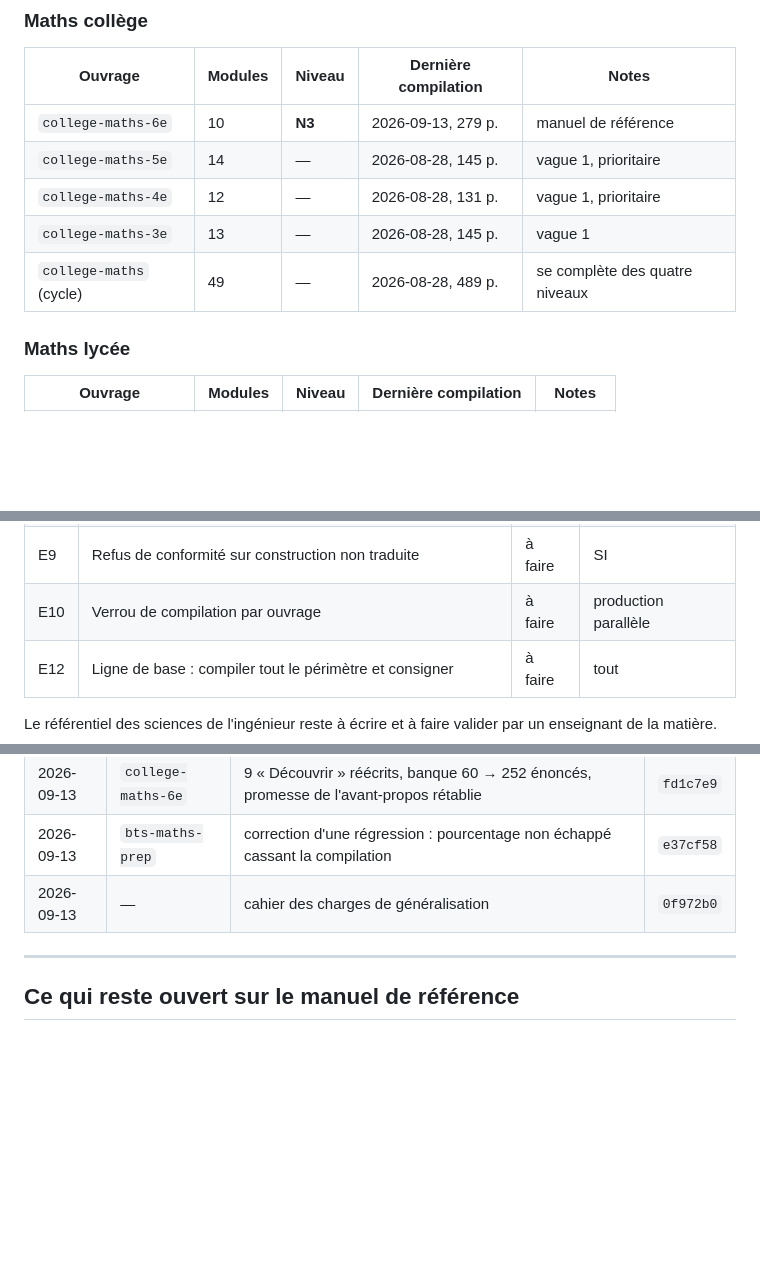
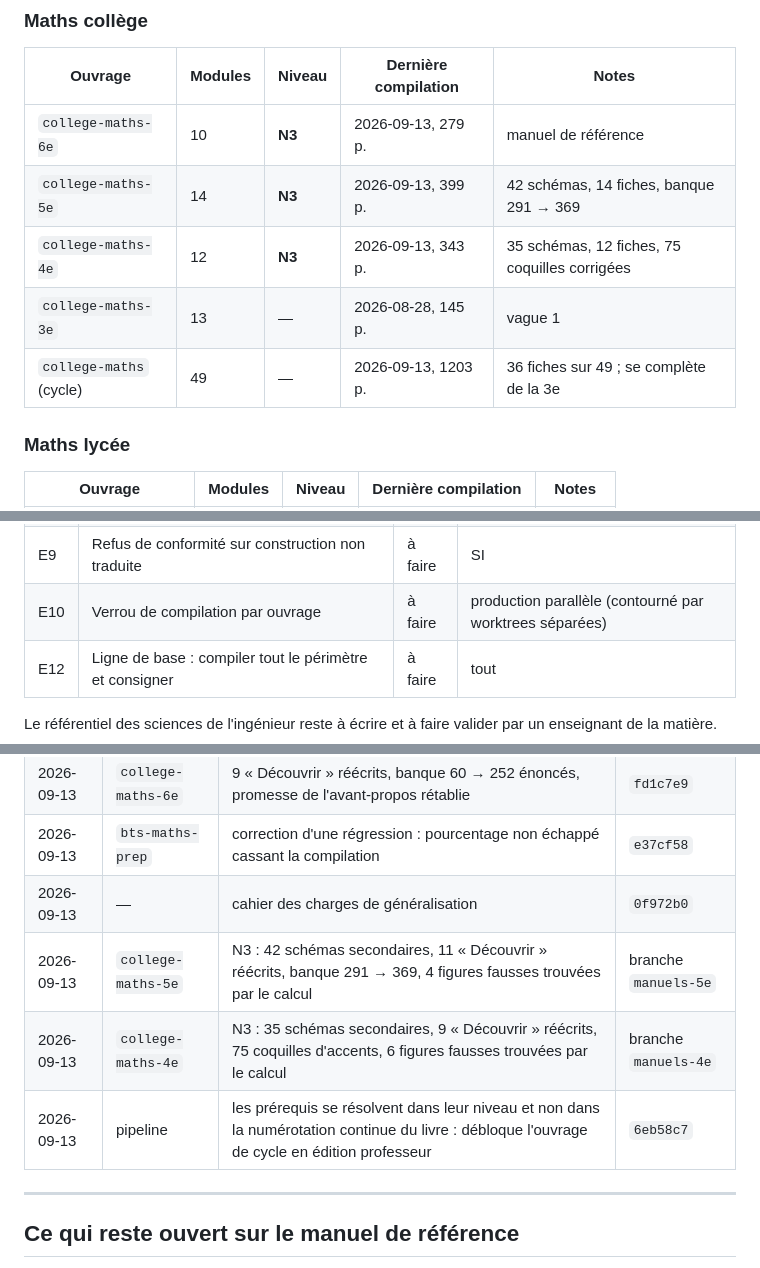
Before and after one commit to dylanpimont18-hub/Spark_learning, a Markdown page: docs/manuels/SUIVI-generalisation.md, 3 parts joined by grey strips. GitHub-like rendering; blank space fills up the shorter version.

Commit message:
docs(manuels): suivi a jour, 5e et 4e au niveau de reference
Les deux ouvrages passent en N3 et le correctif de resolution des
prerequis debloque l'ouvrage de cycle en edition professeur.

Co-Authored-By: Claude Opus 5 (1M context) <noreply@anthropic.com>

```diff
--- a/docs/manuels/SUIVI-generalisation.md
+++ b/docs/manuels/SUIVI-generalisation.md
@@ -27,10 +27,10 @@ Dernière mise à jour : 2026-09-13.
 | Ouvrage | Modules | Niveau | Dernière compilation | Notes |
 |---|---|---|---|---|
 | `college-maths-6e` | 10 | **N3** | 2026-09-13, 279 p. | manuel de référence |
-| `college-maths-5e` | 14 | — | 2026-08-28, 145 p. | vague 1, prioritaire |
-| `college-maths-4e` | 12 | — | 2026-08-28, 131 p. | vague 1, prioritaire |
+| `college-maths-5e` | 14 | **N3** | 2026-09-13, 399 p. | 42 schémas, 14 fiches, banque 291 → 369 |
+| `college-maths-4e` | 12 | **N3** | 2026-09-13, 343 p. | 35 schémas, 12 fiches, 75 coquilles corrigées |
 | `college-maths-3e` | 13 | — | 2026-08-28, 145 p. | vague 1 |
-| `college-maths` (cycle) | 49 | — | 2026-08-28, 489 p. | se complète des quatre niveaux |
+| `college-maths` (cycle) | 49 | — | 2026-09-13, 1203 p. | 36 fiches sur 49 ; se complète de la 3e |
 
 ### Maths lycée
 
@@ -75,7 +75,7 @@ Dernière mise à jour : 2026-09-13.
 | E7 | Planche de contrôle affichant toutes les figures | à faire | N3 |
 | E8 | Contrôle automatique des débordements de cadre | à faire | N3 |
 | E9 | Refus de conformité sur construction non traduite | à faire | SI |
-| E10 | Verrou de compilation par ouvrage | à faire | production parallèle |
+| E10 | Verrou de compilation par ouvrage | à faire | production parallèle (contourné par worktrees séparées) |
 | E12 | Ligne de base : compiler tout le périmètre et consigner | à faire | tout |
 
 Le référentiel des sciences de l'ingénieur reste à écrire et à faire valider par un enseignant de la matière.
@@ -90,6 +90,9 @@ Le référentiel des sciences de l'ingénieur reste à écrire et à faire valid
 | 2026-09-13 | `college-maths-6e` | 9 « Découvrir » réécrits, banque 60 → 252 énoncés, promesse de l'avant-propos rétablie | `fd1c7e9` |
 | 2026-09-13 | `bts-maths-prep` | correction d'une régression : pourcentage non échappé cassant la compilation | `e37cf58` |
 | 2026-09-13 | — | cahier des charges de généralisation | `0f972b0` |
+| 2026-09-13 | `college-maths-5e` | N3 : 42 schémas secondaires, 11 « Découvrir » réécrits, banque 291 → 369, 4 figures fausses trouvées par le calcul | branche `manuels-5e` |
+| 2026-09-13 | `college-maths-4e` | N3 : 35 schémas secondaires, 9 « Découvrir » réécrits, 75 coquilles d'accents, 6 figures fausses trouvées par le calcul | branche `manuels-4e` |
+| 2026-09-13 | pipeline | les prérequis se résolvent dans leur niveau et non dans la numérotation continue du livre : débloque l'ouvrage de cycle en édition professeur | `6eb58c7` |
 
 ---
 
```
